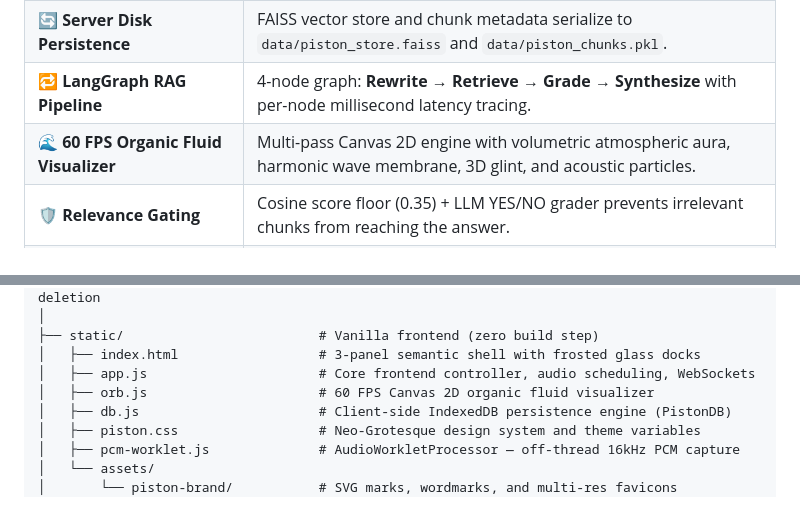
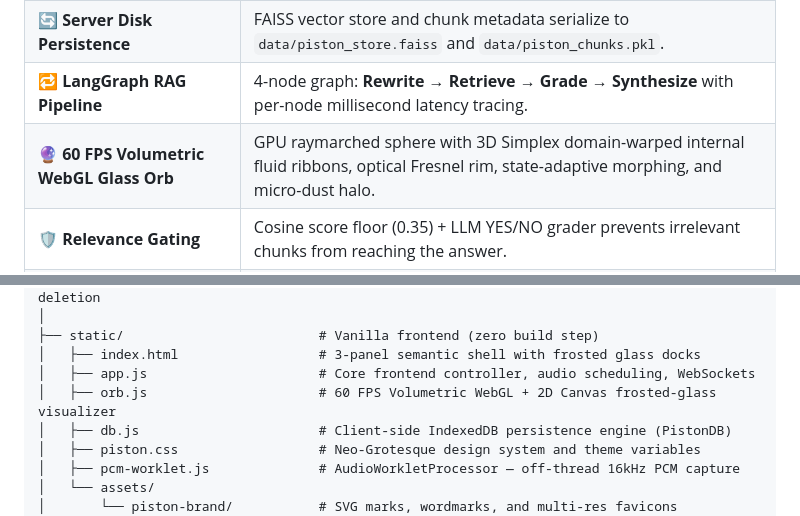
Before and after one commit to SuryaK999/Piston-VOICE-RAG, a Markdown page: README.md, 2 parts joined by grey strips. Rendered like a GitHub page.

```diff
--- a/README.md
+++ b/README.md
@@ -87,7 +87,7 @@ It is designed for scenarios where speed and naturalness matter:
 | 🗄️ **Full Document CRUD & Controls** | Upload, search, view chunk counts, delete individual documents, or clear all documents on demand with instant index updates. |
 | 🔄 **Server Disk Persistence** | FAISS vector store and chunk metadata serialize to `data/piston_store.faiss` and `data/piston_chunks.pkl`. |
 | 🔁 **LangGraph RAG Pipeline** | 4-node graph: **Rewrite → Retrieve → Grade → Synthesize** with per-node millisecond latency tracing. |
-| 🌊 **60 FPS Organic Fluid Visualizer** | Multi-pass Canvas 2D engine with volumetric atmospheric aura, harmonic wave membrane, 3D glint, and acoustic particles. |
+| 🔮 **60 FPS Volumetric WebGL Glass Orb** | GPU raymarched sphere with 3D Simplex domain-warped internal fluid ribbons, optical Fresnel rim, state-adaptive morphing, and micro-dust halo. |
 | 🛡️ **Relevance Gating** | Cosine score floor (0.35) + LLM YES/NO grader prevents irrelevant chunks from reaching the answer. |
 | 🗣️ **Query Rewriting** | Spoken queries (often messy) are rewritten into clean keyword-rich retrieval queries before FAISS search. |
 | 📱 **Responsive Neo-Grotesque UI** | Dark-first aesthetic, frosted glass docks, dual collapsible sidebars (`[` and `]`), and mobile drawer layout. |
@@ -283,7 +287,7 @@ voice-rag-agent/
 ├── static/                         # Vanilla frontend (zero build step)
 │   ├── index.html                  # 3-panel semantic shell with frosted glass docks
 │   ├── app.js                      # Core frontend controller, audio scheduling, WebSockets
-│   ├── orb.js                      # 60 FPS Canvas 2D organic fluid visualizer
+│   ├── orb.js                      # 60 FPS Volumetric WebGL + 2D Canvas frosted-glass visualizer
 │   ├── db.js                       # Client-side IndexedDB persistence engine (PistonDB)
 │   ├── piston.css                  # Neo-Grotesque design system and theme variables
 │   ├── pcm-worklet.js              # AudioWorkletProcessor — off-thread 16kHz PCM capture
```
Also changed, not shown: other parts of README.md (+20 -16 lines).
